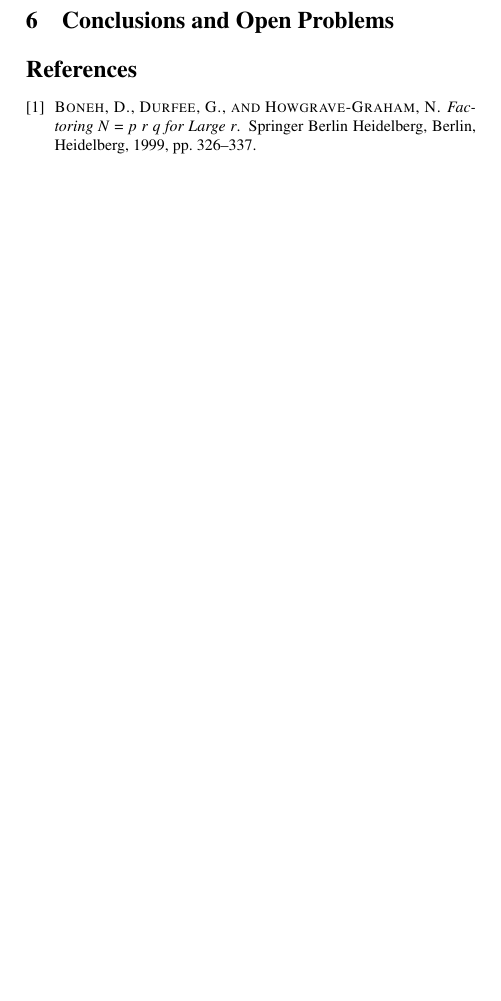
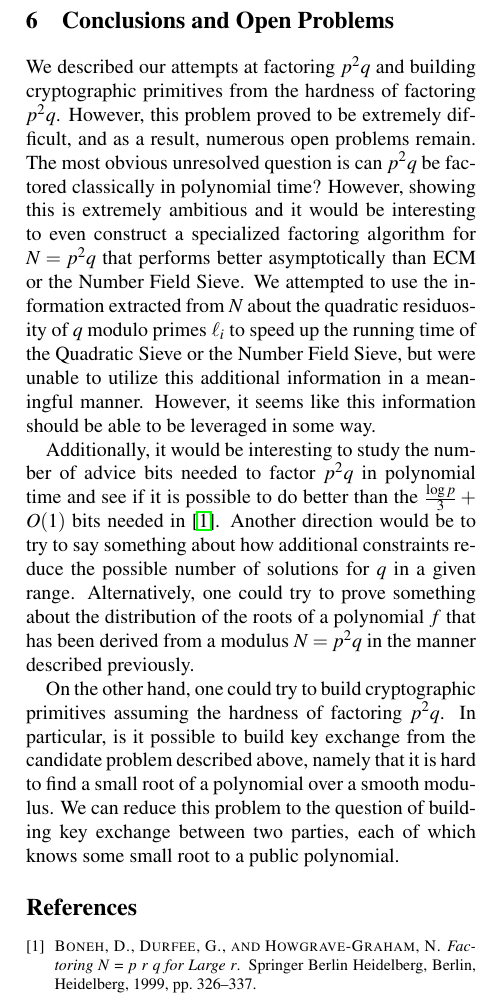
Before and after one commit to njmanohar/classicsproject, a LaTeX document (project.tex): part of one column of page 5 of 5 before the commit and part of one column of page 5 of 6 after it, cut so that both start at the same text, the shorter picture padded with empty space. Compiled offline with pdfLaTeX; a LaTeX package or settings file that is missing is left out.

Commit message:
conclusion

```diff
--- a/project.tex
+++ b/project.tex
@@ -203,8 +203,11 @@ An adversary that has a large root $\alpha^* > B^2$ wouldn't be able to recover
 
 \section{Conclusions and Open Problems}
 
+We described our attempts at factoring $p^2 q$ and building cryptographic primitives from the hardness of factoring $p^2 q$. However, this problem proved to be extremely difficult, and as a result, numerous open problems remain. The most obvious unresolved question is can $p^2 q$ be factored classically in polynomial time? However, showing this is extremely ambitious and it would be interesting to even construct a specialized factoring algorithm for $N = p^2 q$ that performs better asymptotically than ECM or the Number Field Sieve. We attempted to use the information extracted from $N$ about the quadratic residuosity of $q$ modulo primes $\ell_i$ to speed up the running time of the Quadratic Sieve or the Number Field Sieve, but were unable to utilize this additional information in a meaningful manner. However, it seems like this information should be able to be leveraged in some way.
 
+Additionally, it would be interesting to study the number of advice bits needed to factor $p^2 q$ in polynomial time and see if it is possible to do better than the $\frac{\log p}{3} + O(1)$ bits needed in~\cite{dan}. Another direction would be to try to say something about how additional constraints reduce the possible number of solutions for $q$ in a given range. Alternatively, one could try to prove something about the distribution of the roots of a polynomial $f$ that has been derived from a modulus $N = p^2 q$ in the manner described previously.
 
+On the other hand, one could try to build cryptographic primitives assuming the hardness of factoring $p^2 q$. In particular, is it possible to build key exchange from the candidate problem described above, namely that it is hard to find a small root of a polynomial over a smooth modulus. We can reduce this problem to the question of building key exchange between two parties, each of which knows some small root to a public polynomial.
 
 {\footnotesize \bibliographystyle{acm}
 \bibliography{project}}
```
